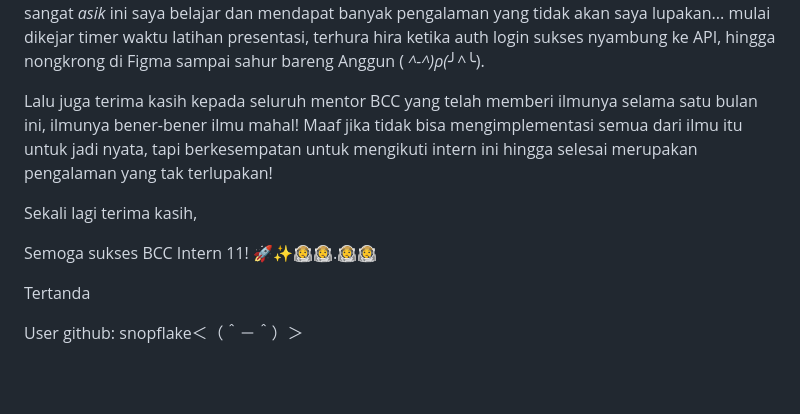
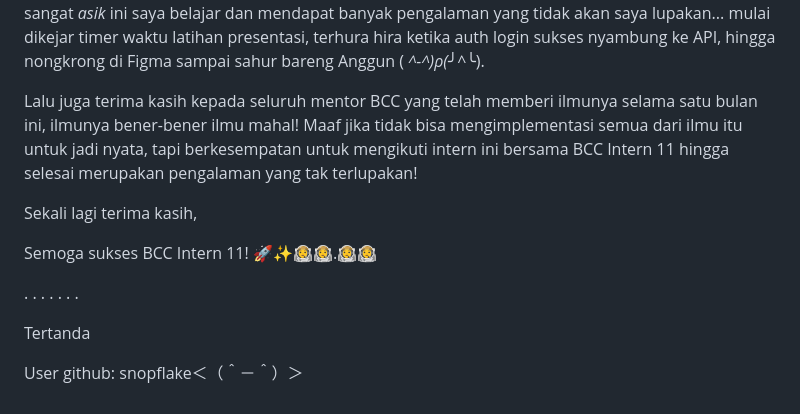
Before and after one commit to snopflake/mager_spot, a Markdown page: README.md, the part around the change. GitHub-like rendering; blank space fills up the shorter version.

Commit message:
final commit.md

```diff
--- a/README.md
+++ b/README.md
@@ -43,7 +43,7 @@ _Sabtu, 23 Maret 2024, 04.33 AM_
 
 Rangkaian pesan singkat ini terbit sebagai permintaan maaf kepada seluruh anggota BCC Intern 11 dan segala pihak yang terkait, karena hingga pesan ini dibuat, saya sebagai front-end... hanya mampu menyelesaikan mvp login register atau fitur autentikasi. Mohon maaf sebesar-besarnya kepada setiap anggota, yaitu Nabil sebagai PM, Anggun sebagai PD, dam Komang sebagai BE. Juga terima kasih atas segala dukungan dan kerja kerasnya untuk satu bulan ini... dalam satu bulan yang sangat _asik_ ini saya belajar dan mendapat banyak pengalaman yang tidak akan saya lupakan... mulai dikejar timer waktu latihan presentasi, terhura hira ketika auth login sukses nyambung ke API, hingga nongkrong di Figma sampai sahur bareng Anggun ( *^-^)ρ(*╯^╰).
 
-Lalu juga terima kasih kepada seluruh mentor BCC yang telah memberi ilmunya selama satu bulan ini, ilmunya bener-bener ilmu mahal! Maaf jika tidak bisa mengimplementasi semua dari ilmu itu untuk jadi nyata, tapi berkesempatan untuk mengikuti intern ini hingga selesai merupakan pengalaman yang tak terlupakan!
+Lalu juga terima kasih kepada seluruh mentor BCC yang telah memberi ilmunya selama satu bulan ini, ilmunya bener-bener ilmu mahal! Maaf jika tidak bisa mengimplementasi semua dari ilmu itu untuk jadi nyata, tapi berkesempatan untuk mengikuti intern ini bersama BCC Intern 11 hingga selesai merupakan pengalaman yang tak terlupakan!
 
 Sekali lagi terima kasih,
 
@@ -51,10 +51,13 @@ Sekali lagi terima kasih,
 Semoga sukses BCC Intern 11!
 🚀✨👩‍🚀👩‍🚀.👨‍🚀👨‍🚀
 
-
-
-
-
+.
+.
+.
+.
+.
+.
+.
 
 Tertanda
 
```
